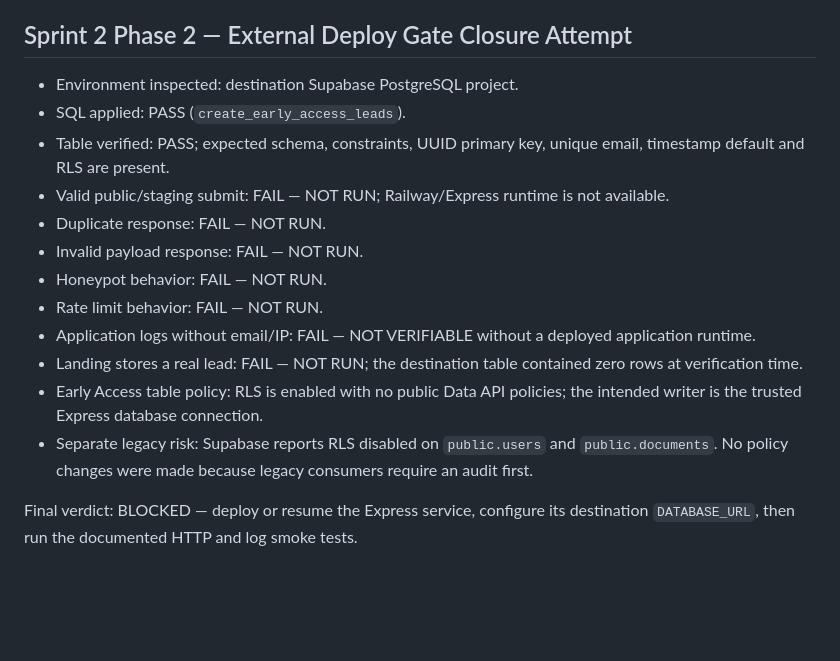
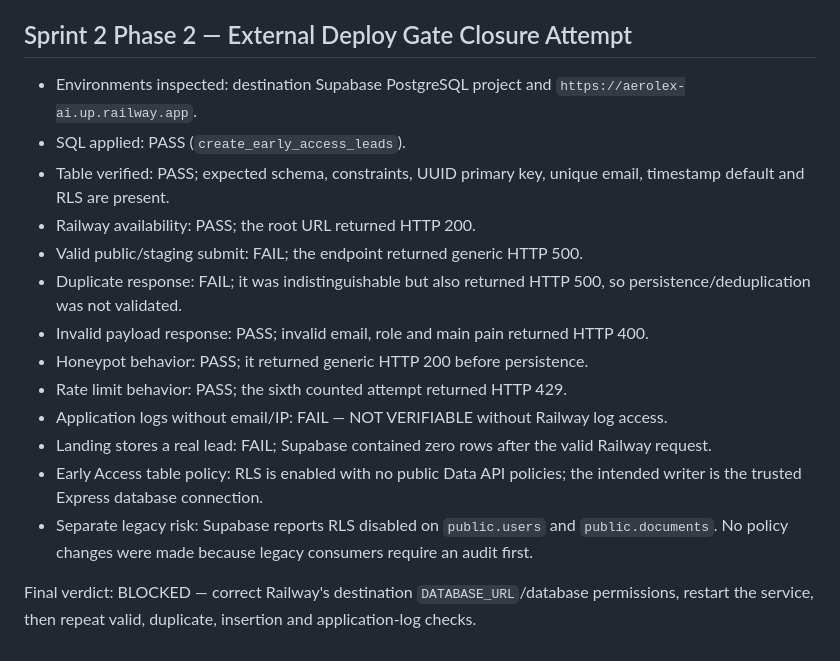
Before and after one commit to SxriusTMD/astro-studio-ai, a Markdown page: design-qa.md, the part around the change. Drawn GitHub-style; blank space fills up the shorter version.

Commit message:
docs: record Railway early access gate results

```diff
--- a/design-qa.md
+++ b/design-qa.md
@@ -120,17 +120,18 @@ Sprint 1C verdict: READY TO COMMIT.
 
 ## Sprint 2 Phase 2 — External Deploy Gate Closure Attempt
 
-- Environment inspected: destination Supabase PostgreSQL project.
+- Environments inspected: destination Supabase PostgreSQL project and `https://aerolex-ai.up.railway.app`.
 - SQL applied: PASS (`create_early_access_leads`).
 - Table verified: PASS; expected schema, constraints, UUID primary key, unique email, timestamp default and RLS are present.
-- Valid public/staging submit: FAIL — NOT RUN; Railway/Express runtime is not available.
-- Duplicate response: FAIL — NOT RUN.
-- Invalid payload response: FAIL — NOT RUN.
-- Honeypot behavior: FAIL — NOT RUN.
-- Rate limit behavior: FAIL — NOT RUN.
-- Application logs without email/IP: FAIL — NOT VERIFIABLE without a deployed application runtime.
-- Landing stores a real lead: FAIL — NOT RUN; the destination table contained zero rows at verification time.
+- Railway availability: PASS; the root URL returned HTTP 200.
+- Valid public/staging submit: FAIL; the endpoint returned generic HTTP 500.
+- Duplicate response: FAIL; it was indistinguishable but also returned HTTP 500, so persistence/deduplication was not validated.
+- Invalid payload response: PASS; invalid email, role and main pain returned HTTP 400.
+- Honeypot behavior: PASS; it returned generic HTTP 200 before persistence.
+- Rate limit behavior: PASS; the sixth counted attempt returned HTTP 429.
+- Application logs without email/IP: FAIL — NOT VERIFIABLE without Railway log access.
+- Landing stores a real lead: FAIL; Supabase contained zero rows after the valid Railway request.
 - Early Access table policy: RLS is enabled with no public Data API policies; the intended writer is the trusted Express database connection.
 - Separate legacy risk: Supabase reports RLS disabled on `public.users` and `public.documents`. No policy changes were made because legacy consumers require an audit first.
 
-Final verdict: BLOCKED — deploy or resume the Express service, configure its destination `DATABASE_URL`, then run the documented HTTP and log smoke tests.
+Final verdict: BLOCKED — correct Railway's destination `DATABASE_URL`/database permissions, restart the service, then repeat valid, duplicate, insertion and application-log checks.
```
Also changed, not shown: docs/deploy-readiness.md (+10 -10 lines).
